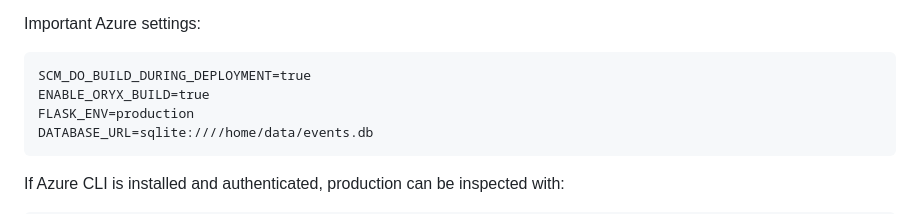
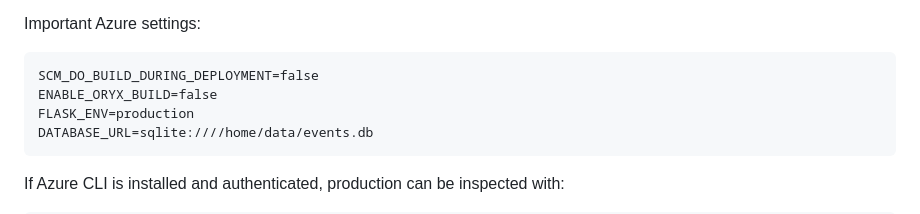
Before and after one commit to gbs-hk/hk-event-time, a Markdown page: README.md, the part around the change. Rendered like a GitHub page.

Commit message:
Align README Azure build settings with workflow

````diff
--- a/README.md
+++ b/README.md
@@ -188,8 +188,8 @@ The workflow packages and deploys the Flask app to Azure App Service:
 Important Azure settings:
 
 ```text
-SCM_DO_BUILD_DURING_DEPLOYMENT=true
-ENABLE_ORYX_BUILD=true
+SCM_DO_BUILD_DURING_DEPLOYMENT=false
+ENABLE_ORYX_BUILD=false
 FLASK_ENV=production
 DATABASE_URL=sqlite:////home/data/events.db
 ```
````
